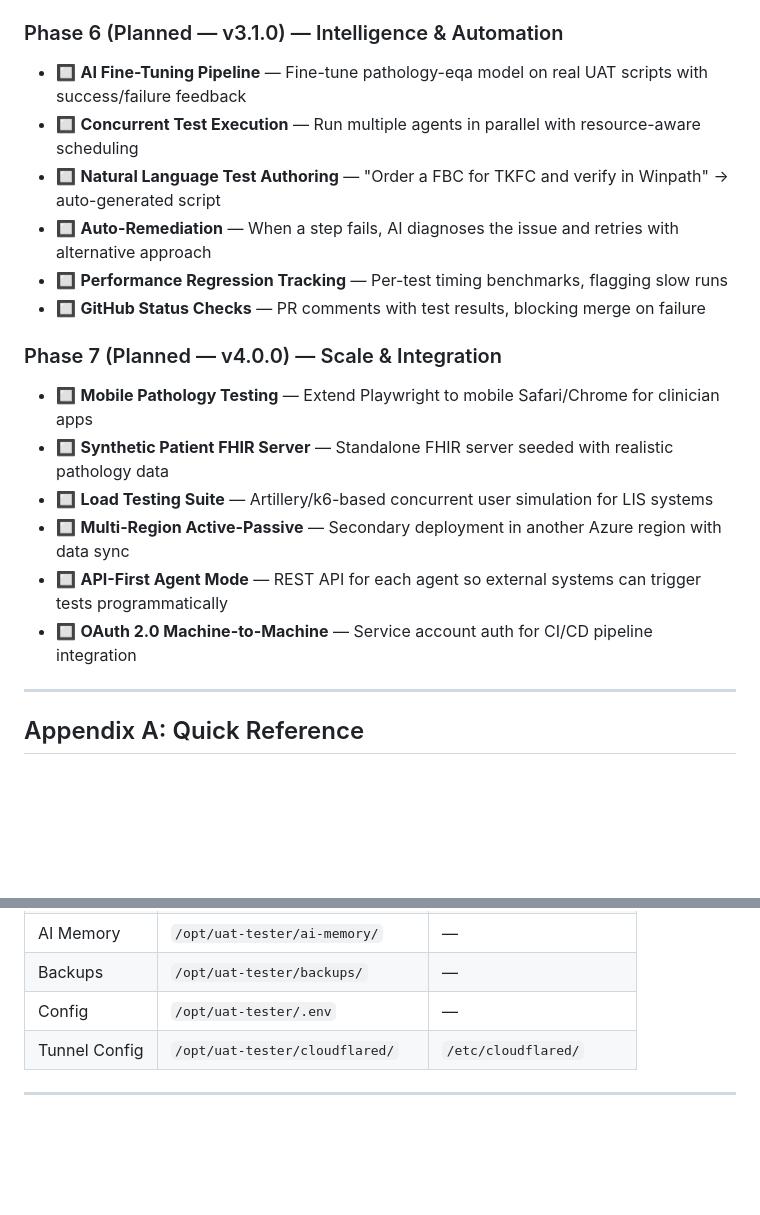
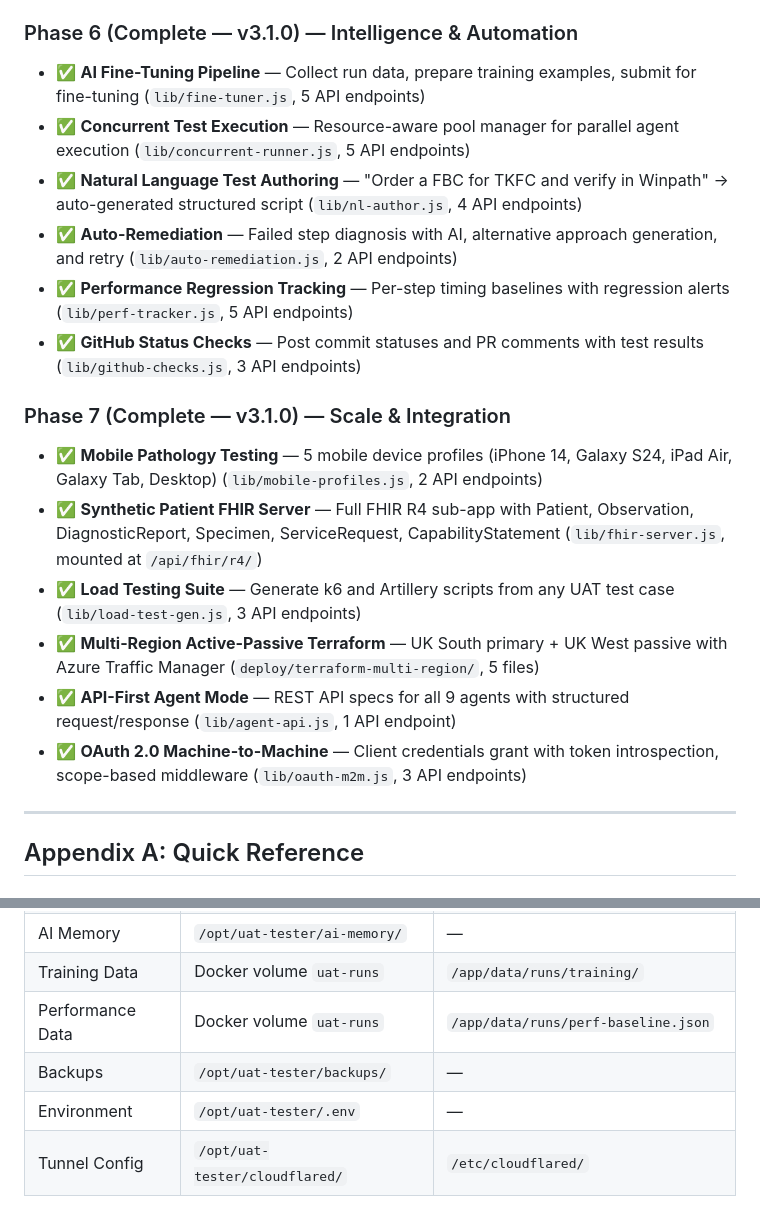
Before and after one commit to aquafishstore-boop/Automationtest, a Markdown page: docs/CONCEPT-DESIGN-BUILD.md, 2 parts joined by grey strips. GitHub-like rendering; blank space fills up the shorter version.

```diff
--- a/docs/CONCEPT-DESIGN-BUILD.md
+++ b/docs/CONCEPT-DESIGN-BUILD.md
@@ -869,21 +869,21 @@ docker run --rm \
 - ✅ **9 Docker Data Volumes** — screenshots, reports, runs, scripts, logs, config — all preserved on redeploy
 - ✅ **Default Trust Auto-Seeded** — First deploy creates `config/trusts/default.json`
 
-### Phase 6 (Planned — v3.1.0) — Intelligence & Automation
-- 🔲 **AI Fine-Tuning Pipeline** — Fine-tune pathology-eqa model on real UAT scripts with success/failure feedback
-- 🔲 **Concurrent Test Execution** — Run multiple agents in parallel with resource-aware scheduling
-- 🔲 **Natural Language Test Authoring** — "Order a FBC for TKFC and verify in Winpath" → auto-generated script
-- 🔲 **Auto-Remediation** — When a step fails, AI diagnoses the issue and retries with alternative approach
-- 🔲 **Performance Regression Tracking** — Per-test timing benchmarks, flagging slow runs
-- 🔲 **GitHub Status Checks** — PR comments with test results, blocking merge on failure
+### Phase 6 (Complete — v3.1.0) — Intelligence & Automation
+- ✅ **AI Fine-Tuning Pipeline** — Collect run data, prepare training examples, submit for fine-tuning (`lib/fine-tuner.js`, 5 API endpoints)
+- ✅ **Concurrent Test Execution** — Resource-aware pool manager for parallel agent execution (`lib/concurrent-runner.js`, 5 API endpoints)
+- ✅ **Natural Language Test Authoring** — "Order a FBC for TKFC and verify in Winpath" → auto-generated structured script (`lib/nl-author.js`, 4 API endpoints)
+- ✅ **Auto-Remediation** — Failed step diagnosis with AI, alternative approach generation, and retry (`lib/auto-remediation.js`, 2 API endpoints)
+- ✅ **Performance Regression Tracking** — Per-step timing baselines with regression alerts (`lib/perf-tracker.js`, 5 API endpoints)
+- ✅ **GitHub Status Checks** — Post commit statuses and PR comments with test results (`lib/github-checks.js`, 3 API endpoints)
 
-### Phase 7 (Planned — v4.0.0) — Scale & Integration
-- 🔲 **Mobile Pathology Testing** — Extend Playwright to mobile Safari/Chrome for clinician apps
-- 🔲 **Synthetic Patient FHIR Server** — Standalone FHIR server seeded with realistic pathology data
-- 🔲 **Load Testing Suite** — Artillery/k6-based concurrent user simulation for LIS systems
-- 🔲 **Multi-Region Active-Passive** — Secondary deployment in another Azure region with data sync
-- 🔲 **API-First Agent Mode** — REST API for each agent so external systems can trigger tests programmatically
-- 🔲 **OAuth 2.0 Machine-to-Machine** — Service account auth for CI/CD pipeline integration
+### Phase 7 (Complete — v3.1.0) — Scale & Integration
+- ✅ **Mobile Pathology Testing** — 5 mobile device profiles (iPhone 14, Galaxy S24, iPad Air, Galaxy Tab, Desktop) (`lib/mobile-profiles.js`, 2 API endpoints)
+- ✅ **Synthetic Patient FHIR Server** — Full FHIR R4 sub-app with Patient, Observation, DiagnosticReport, Specimen, ServiceRequest, CapabilityStatement (`lib/fhir-server.js`, mounted at `/api/fhir/r4/`)
+- ✅ **Load Testing Suite** — Generate k6 and Artillery scripts from any UAT test case (`lib/load-test-gen.js`, 3 API endpoints)
+- ✅ **Multi-Region Active-Passive Terraform** — UK South primary + UK West passive with Azure Traffic Manager (`deploy/terraform-multi-region/`, 5 files)
+- ✅ **API-First Agent Mode** — REST API specs for all 9 agents with structured request/response (`lib/agent-api.js`, 1 API endpoint)
+- ✅ **OAuth 2.0 Machine-to-Machine** — Client credentials grant with token introspection, scope-based middleware (`lib/oauth-m2m.js`, 3 API endpoints)
 
 ---
 
@@ -934,6 +965,8 @@ curl http://localhost:3002/api/insights       # Run statistics
 | AI Memory | `/opt/uat-tester/ai-memory/` | — |
+| Training Data | Docker volume `uat-runs` | `/app/data/runs/training/` |
+| Performance Data | Docker volume `uat-runs` | `/app/data/runs/perf-baseline.json` |
 | Backups | `/opt/uat-tester/backups/` | — |
-| Config | `/opt/uat-tester/.env` | — |
+| Environment | `/opt/uat-tester/.env` | — |
 | Tunnel Config | `/opt/uat-tester/cloudflared/` | `/etc/cloudflared/` |
 
 ---
```
Also changed, not shown: other parts of docs/CONCEPT-DESIGN-BUILD.md (+35 -4 lines).
